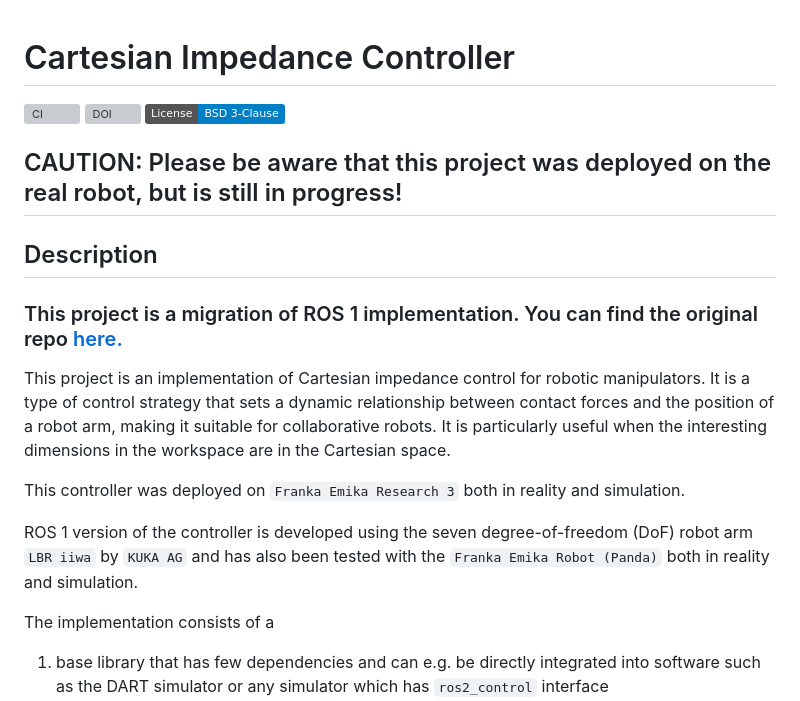
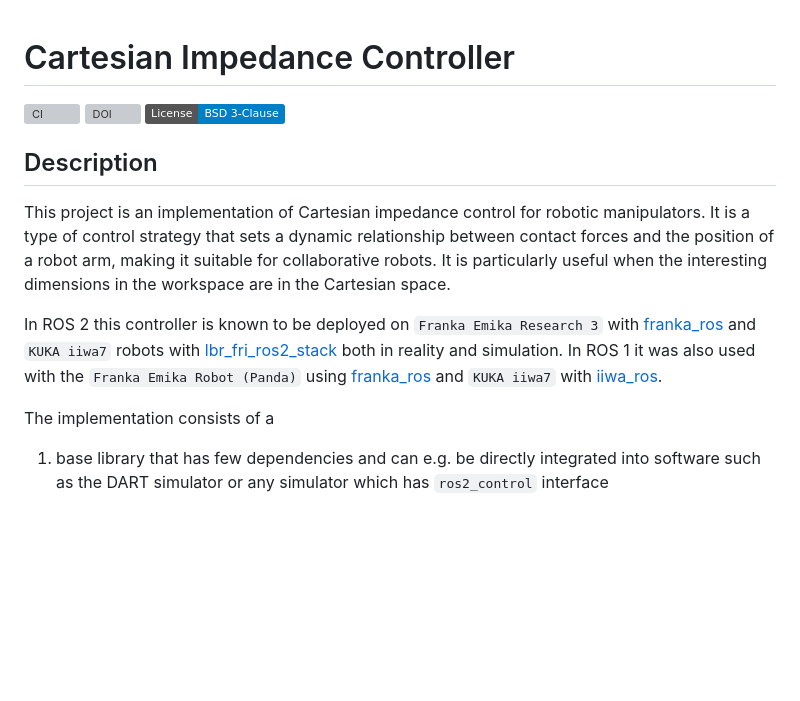
Before and after one commit to matthias-mayr/Cartesian-Impedance-Controller, a Markdown page: README.md, the part around the change. GitHub-like rendering; badges without logos; blank space fills up the shorter version; grey boxes are pictures that could not be loaded.

Commit message:
Update: Readme update with robot usage information

```diff
--- a/README.md
+++ b/README.md
@@ -3,17 +3,11 @@
 [![DOI](https://joss.theoj.org/papers/10.21105/joss.05194/status.svg)](https://doi.org/10.21105/joss.05194)
 [![License](https://img.shields.io/badge/License-BSD_3--Clause-blue.svg)](https://opensource.org/licenses/BSD-3-Clause)
 
-## CAUTION: Please be aware that this project was deployed on the real robot, but is still in progress!
-
 ## Description
-### This project is a migration of ROS 1 implementation. You can find the original repo [here.](https://github.com/matthias-mayr/Cartesian-Impedance-Controller)
-
 
 This project is an implementation of Cartesian impedance control for robotic manipulators. It is a type of control strategy that sets a dynamic relationship between contact forces and the position of a robot arm, making it suitable for collaborative robots. It is particularly useful when the interesting dimensions in the workspace are in the Cartesian space.
 
-This controller was deployed on `Franka Emika Research 3` both in reality and simulation.
-
-ROS 1 version of the controller is developed using the seven degree-of-freedom (DoF) robot arm `LBR iiwa` by `KUKA AG` and has also been tested with the `Franka Emika Robot (Panda)` both in reality and simulation.
+In ROS 2 this controller is known to be deployed on `Franka Emika Research 3` with [franka_ros](https://github.com/frankarobotics/franka_ros) and `KUKA iiwa7` robots with [lbr_fri_ros2_stack](https://github.com/lbr-stack/lbr_fri_ros2_stack) both in reality and simulation. In ROS 1 it was also used with the `Franka Emika Robot (Panda)` using [franka_ros](https://github.com/frankarobotics/franka_ros/tree/noetic-devel) and `KUKA iiwa7` with [iiwa_ros](https://github.com/epfl-lasa/iiwa_ros).
 
 The implementation consists of a
 1. base library that has few dependencies and can e.g. be directly integrated into software such as the DART simulator or any simulator which has `ros2_control` interface
```
